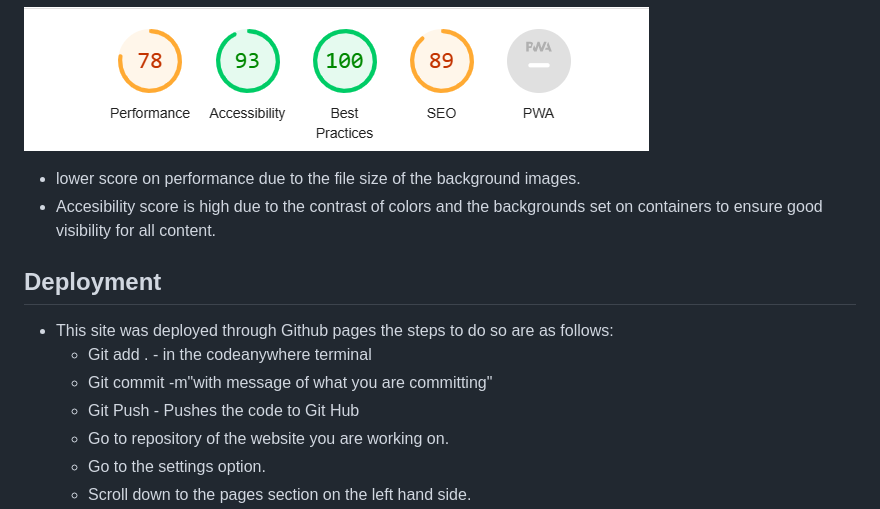
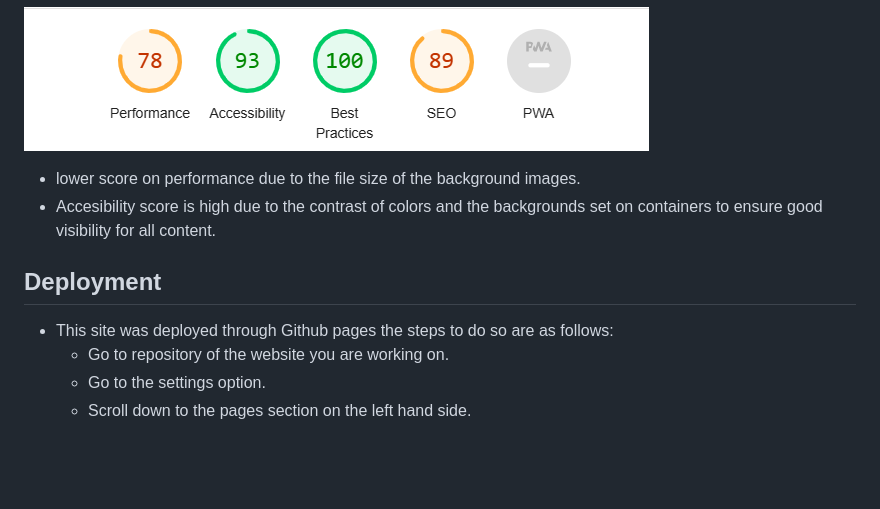
Before and after one commit to LiamEdwards931/Project1-LetsGame, a Markdown page: README.md, the part around one of its changes. Rendered like a GitHub page; blank space fills up the shorter version.

```diff
--- a/README.md
+++ b/README.md
@@ -99,15 +171,13 @@ I had identified these bugs through testing the media queries on the devtools to
 - **lighthouse score**
 
 ![Screenshot of website score on lighthouse](readme/images/lighthouse-score.png)
+
 - lower score on performance due to the file size of the background images.
 - Accesibility score is high due to the contrast of colors and the backgrounds set on containers to ensure good visibility for all content.
 
 ## Deployment
 
 - This site was deployed through Github pages the steps to do so are as follows:
-  - Git add . - in the codeanywhere terminal
-  - Git commit -m"with message of what you are committing"
-  - Git Push - Pushes the code to Git Hub
   - Go to repository of the website you are working on.
   - Go to the settings option.
   - Scroll down to the pages section on the left hand side.
```
Also changed, not shown: other parts of README.md (+72 -0 lines).
